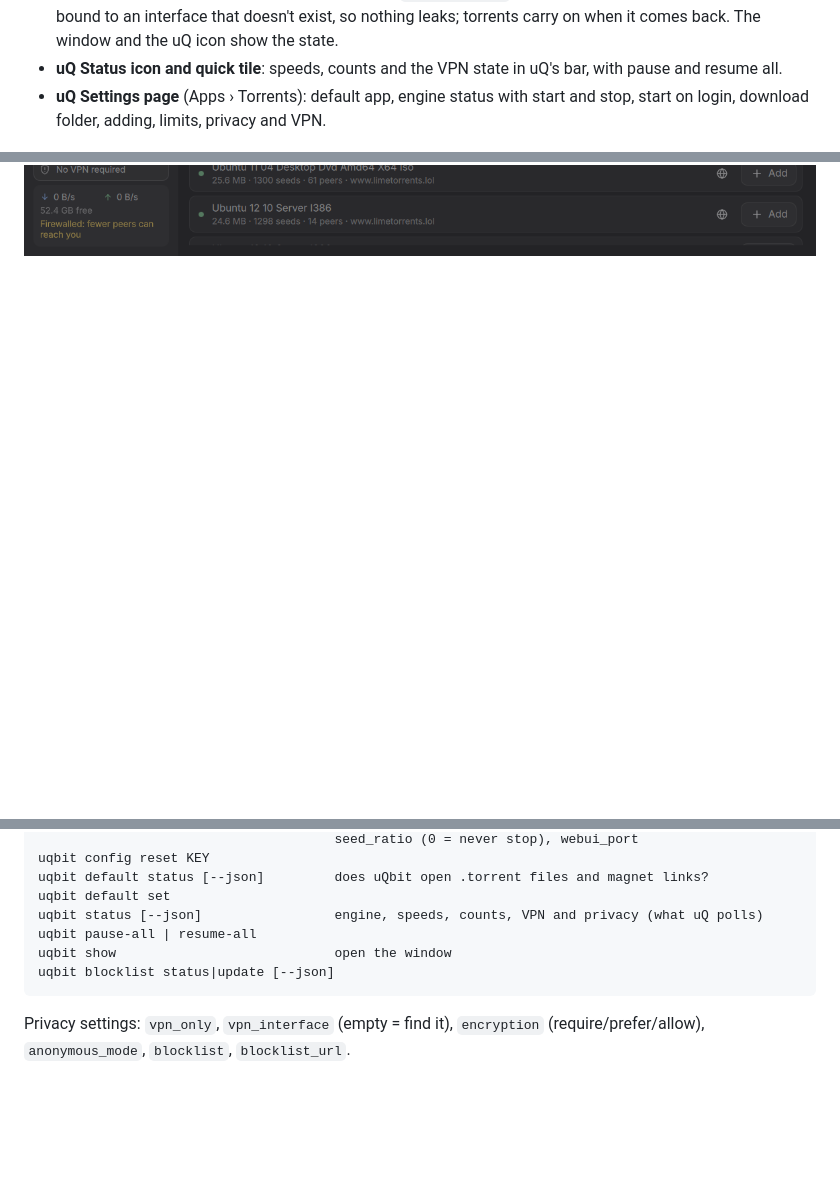
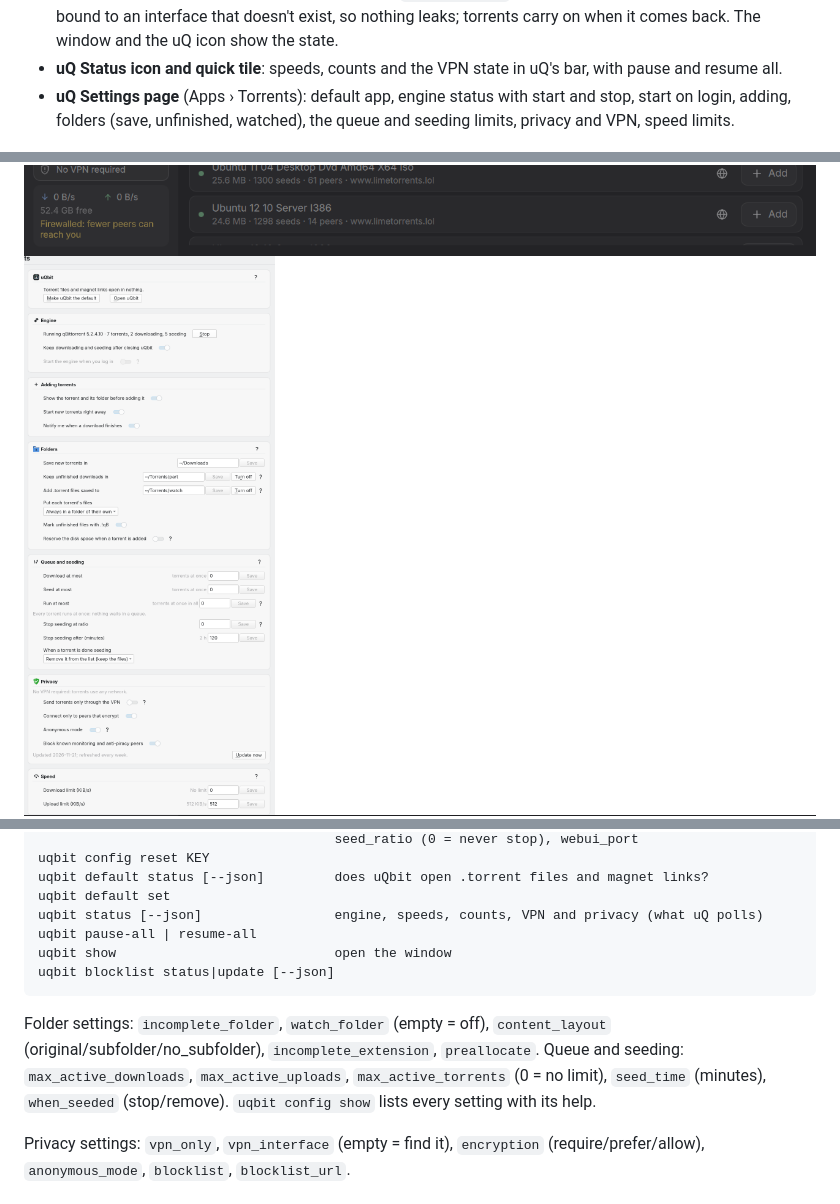
Before and after one commit to asafelobotomy/uqbit, a Markdown page: README.md, 3 parts joined by grey strips. Rendered like a GitHub page; pictures changed too: docs/screenshots/uq-settings.png (added); blank space fills up the shorter version.

````diff
--- a/README.md
+++ b/README.md
@@ -39,11 +39,13 @@ on 127.0.0.1, so you get qBittorrent's engine with a window that looks like the
 - **uQ Status icon and quick tile**: speeds, counts and the VPN state in uQ's bar, with pause
   and resume all.
 - **uQ Settings page** (Apps › Torrents): default app, engine status with start and stop,
-  start on login, download folder, adding, limits, privacy and VPN.
+  start on login, adding, folders (save, unfinished, watched), the queue and seeding limits,
+  privacy and VPN, speed limits.
 
 ![Search](docs/screenshots/search.png)
 ![Search plugins](docs/screenshots/plugins.png)
 ![Privacy](docs/screenshots/privacy.png)
+![uQ Settings › Torrents](docs/screenshots/uq-settings.png)
 ![Details of a torrent](docs/screenshots/details.png)
 ![Adding a torrent, with a light uQ theme](docs/screenshots/add-light.png)
 
@@ -84,6 +86,11 @@ uqbit show                            open the window
 uqbit blocklist status|update [--json]
 ```
 
+Folder settings: `incomplete_folder`, `watch_folder` (empty = off), `content_layout`
+(original/subfolder/no_subfolder), `incomplete_extension`, `preallocate`. Queue and seeding:
+`max_active_downloads`, `max_active_uploads`, `max_active_torrents` (0 = no limit), `seed_time`
+(minutes), `when_seeded` (stop/remove). `uqbit config show` lists every setting with its help.
+
 Privacy settings: `vpn_only`, `vpn_interface` (empty = find it), `encryption`
 (require/prefer/allow), `anonymous_mode`, `blocklist`, `blocklist_url`.
 
````
Also changed, not shown: CHANGELOG.md (+19 -0 lines), 17 other files.
